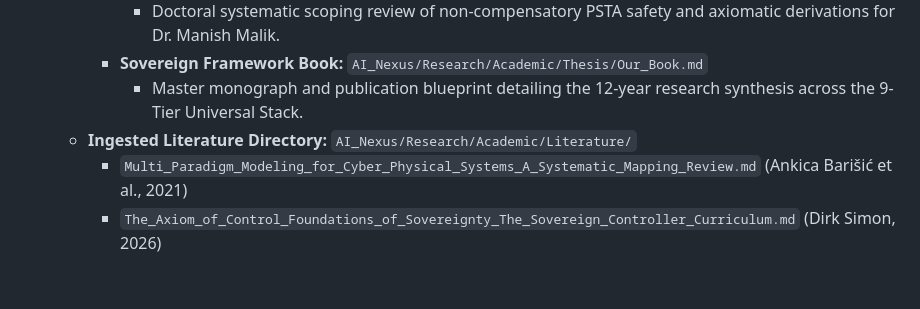
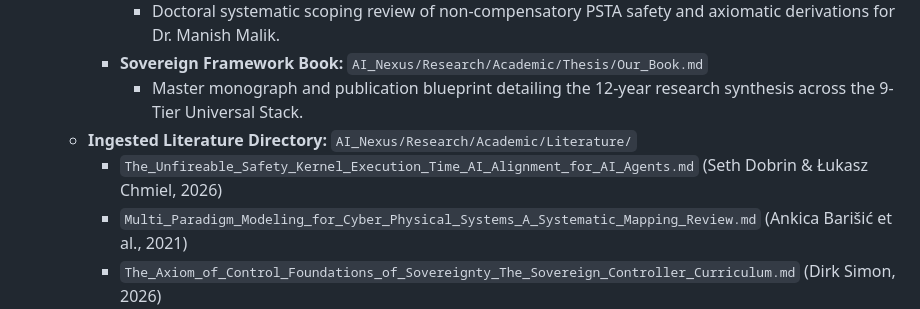
Before and after one commit to DanielAcourt/Wisps58, a Markdown page: AI_Nexus/INDEX.md, the part around the change. Drawn GitHub-style; blank space fills up the shorter version.

Commit message:
feat: ingest Dobrin & Chmiel 2026 paper into AI_Nexus Literature and update SSoT indexes
Co-authored-by: DanielAcourt <30045666+DanielAcourt@users.noreply.github.com>

```diff
--- a/AI_Nexus/INDEX.md
+++ b/AI_Nexus/INDEX.md
@@ -109,6 +109,7 @@ This index serves as the definitive map for the **Sovereign Intelligence Hierarc
         *   **Sovereign Framework Book:** `AI_Nexus/Research/Academic/Thesis/Our_Book.md`
             *   Master monograph and publication blueprint detailing the 12-year research synthesis across the 9-Tier Universal Stack.
     *   **Ingested Literature Directory:** `AI_Nexus/Research/Academic/Literature/`
+        *   `The_Unfireable_Safety_Kernel_Execution_Time_AI_Alignment_for_AI_Agents.md` (Seth Dobrin & Łukasz Chmiel, 2026)
         *   `Multi_Paradigm_Modeling_for_Cyber_Physical_Systems_A_Systematic_Mapping_Review.md` (Ankica Barišić et al., 2021)
         *   `The_Axiom_of_Control_Foundations_of_Sovereignty_The_Sovereign_Controller_Curriculum.md` (Dirk Simon, 2026)
         *   `Co_inference_and_Collaboration_Empowering_Higher_Education_Staff_and_Students.md` (Dr. Manish Malik, 2025)
```
Also changed, not shown: 2 other files.
